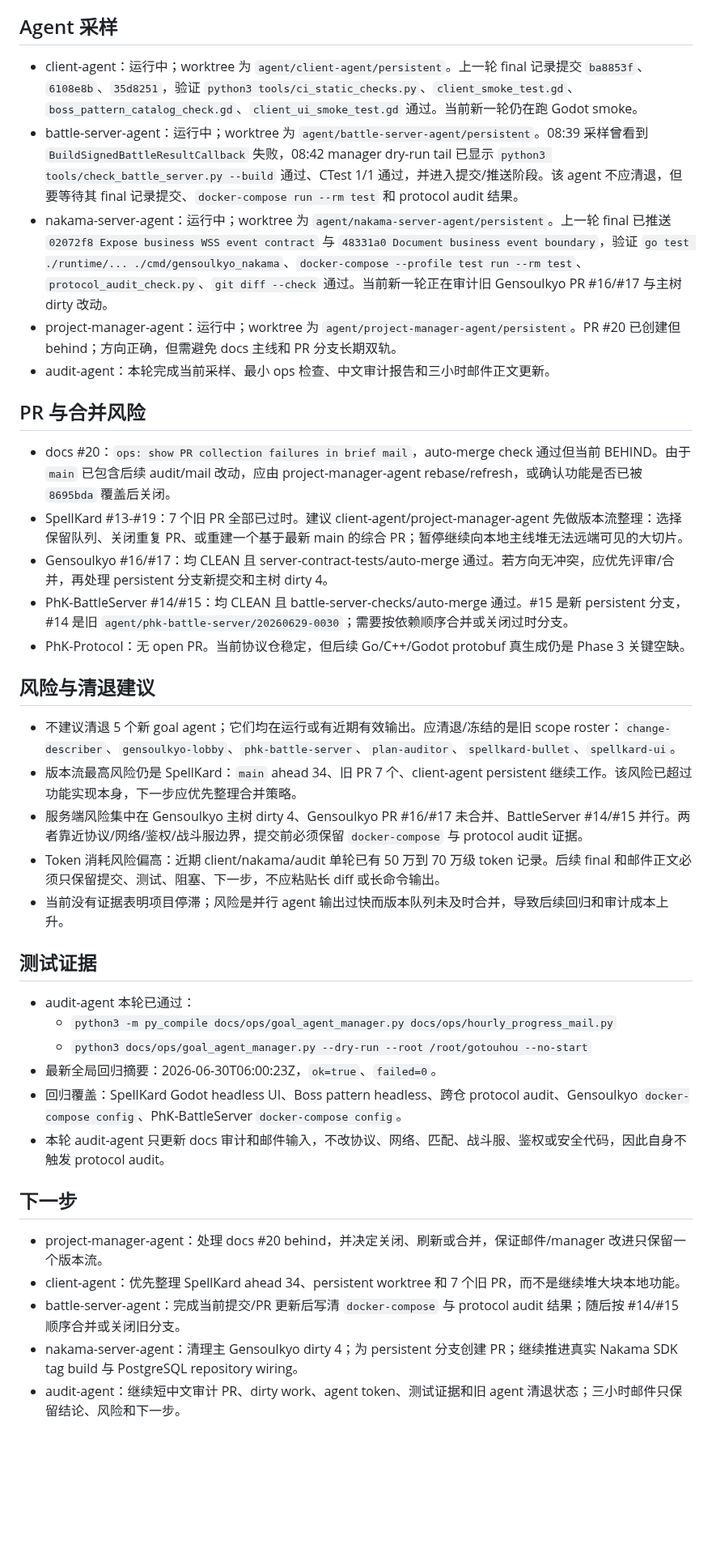
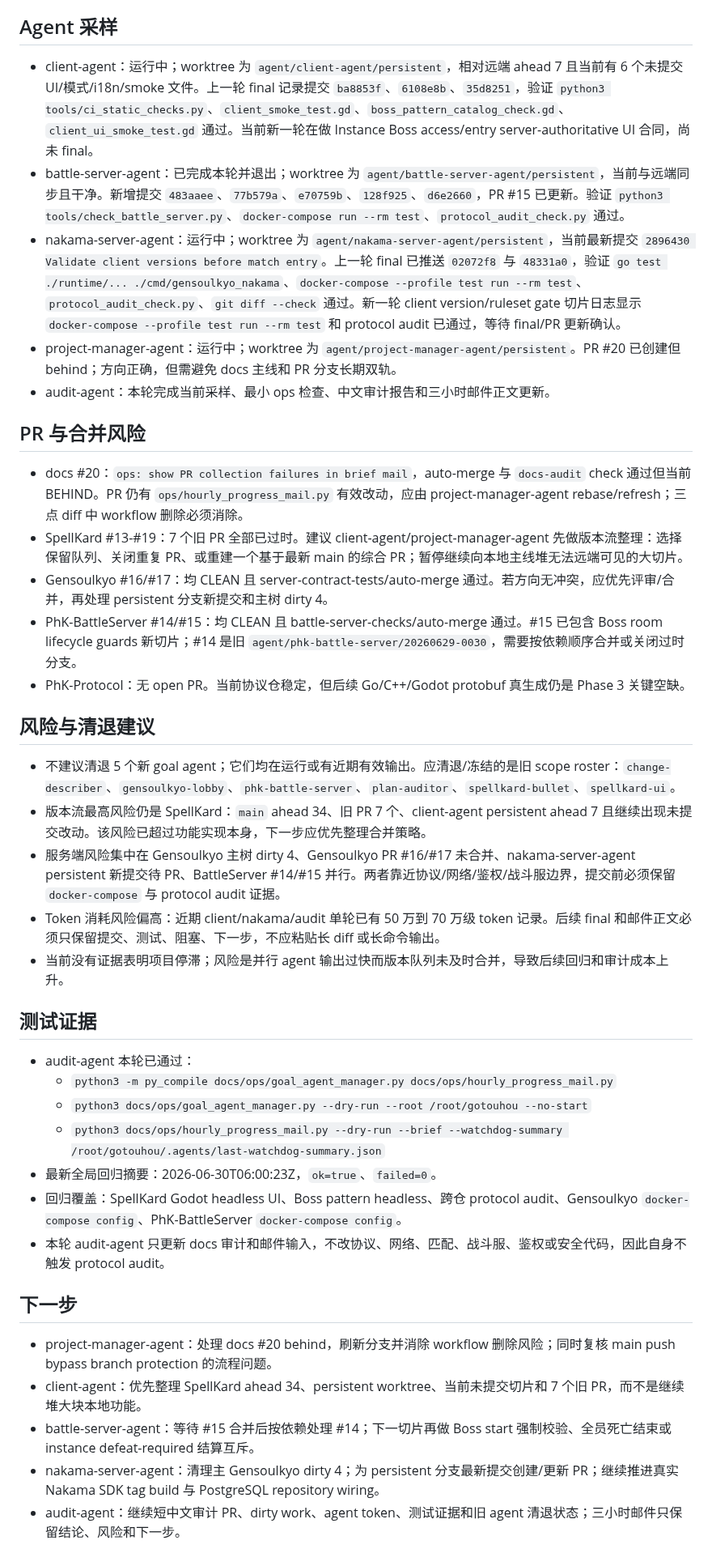
Before and after one commit to Phantasm-Klash/docs, a Markdown page: dev/audits/2026-06-30-audit-agent-phase-report.md, the part around one of its changes. Shown at 81% size. Drawn GitHub-style; blank space fills up the shorter version.

Commit message:
docs: update audit agent live status

```diff
--- a/dev/audits/2026-06-30-audit-agent-phase-report.md
+++ b/dev/audits/2026-06-30-audit-agent-phase-report.md
@@ -20,25 +20,25 @@
 
 ## Agent 采样
 
-- client-agent：运行中；worktree 为 `agent/client-agent/persistent`。上一轮 final 记录提交 `ba8853f`、`6108e8b`、`35d8251`，验证 `python3 tools/ci_static_checks.py`、`client_smoke_test.gd`、`boss_pattern_catalog_check.gd`、`client_ui_smoke_test.gd` 通过。当前新一轮仍在跑 Godot smoke。
-- battle-server-agent：运行中；worktree 为 `agent/battle-server-agent/persistent`。08:39 采样曾看到 `BuildSignedBattleResultCallback` 失败，08:42 manager dry-run tail 已显示 `python3 tools/check_battle_server.py --build` 通过、CTest 1/1 通过，并进入提交/推送阶段。该 agent 不应清退，但要等待其 final 记录提交、`docker-compose run --rm test` 和 protocol audit 结果。
-- nakama-server-agent：运行中；worktree 为 `agent/nakama-server-agent/persistent`。上一轮 final 已推送 `02072f8 Expose business WSS event contract` 与 `48331a0 Document business event boundary`，验证 `go test ./runtime/... ./cmd/gensoulkyo_nakama`、`docker-compose --profile test run --rm test`、`protocol_audit_check.py`、`git diff --check` 通过。当前新一轮正在审计旧 Gensoulkyo PR #16/#17 与主树 dirty 改动。
+- client-agent：运行中；worktree 为 `agent/client-agent/persistent`，相对远端 ahead 7 且当前有 6 个未提交 UI/模式/i18n/smoke 文件。上一轮 final 记录提交 `ba8853f`、`6108e8b`、`35d8251`，验证 `python3 tools/ci_static_checks.py`、`client_smoke_test.gd`、`boss_pattern_catalog_check.gd`、`client_ui_smoke_test.gd` 通过。当前新一轮在做 Instance Boss access/entry server-authoritative UI 合同，尚未 final。
+- battle-server-agent：已完成本轮并退出；worktree 为 `agent/battle-server-agent/persistent`，当前与远端同步且干净。新增提交 `483aaee`、`77b579a`、`e70759b`、`128f925`、`d6e2660`，PR #15 已更新。验证 `python3 tools/check_battle_server.py`、`docker-compose run --rm test`、`protocol_audit_check.py` 通过。
+- nakama-server-agent：运行中；worktree 为 `agent/nakama-server-agent/persistent`，当前最新提交 `2896430 Validate client versions before match entry`。上一轮 final 已推送 `02072f8` 与 `48331a0`，验证 `go test ./runtime/... ./cmd/gensoulkyo_nakama`、`docker-compose --profile test run --rm test`、`protocol_audit_check.py`、`git diff --check` 通过。新一轮 client version/ruleset gate 切片日志显示 `docker-compose --profile test run --rm test` 和 protocol audit 已通过，等待 final/PR 更新确认。
 - project-manager-agent：运行中；worktree 为 `agent/project-manager-agent/persistent`。PR #20 已创建但 behind；方向正确，但需避免 docs 主线和 PR 分支长期双轨。
 - audit-agent：本轮完成当前采样、最小 ops 检查、中文审计报告和三小时邮件正文更新。
 
 ## PR 与合并风险
 
-- docs #20：`ops: show PR collection failures in brief mail`，auto-merge check 通过但当前 BEHIND。由于 `main` 已包含后续 audit/mail 改动，应由 project-manager-agent rebase/refresh，或确认功能是否已被 `8695bda` 覆盖后关闭。
+- docs #20：`ops: show PR collection failures in brief mail`，auto-merge 与 `docs-audit` check 通过但当前 BEHIND。PR 仍有 `ops/hourly_progress_mail.py` 有效改动，应由 project-manager-agent rebase/refresh；三点 diff 中 workflow 删除必须消除。
 - SpellKard #13-#19：7 个旧 PR 全部已过时。建议 client-agent/project-manager-agent 先做版本流整理：选择保留队列、关闭重复 PR、或重建一个基于最新 main 的综合 PR；暂停继续向本地主线堆无法远端可见的大切片。
 - Gensoulkyo #16/#17：均 CLEAN 且 server-contract-tests/auto-merge 通过。若方向无冲突，应优先评审/合并，再处理 persistent 分支新提交和主树 dirty 4。
-- PhK-BattleServer #14/#15：均 CLEAN 且 battle-server-checks/auto-merge 通过。#15 是新 persistent 分支，#14 是旧 `agent/phk-battle-server/20260629-0030`；需要按依赖顺序合并或关闭过时分支。
+- PhK-BattleServer #14/#15：均 CLEAN 且 battle-server-checks/auto-merge 通过。#15 已包含 Boss room lifecycle guards 新切片；#14 是旧 `agent/phk-battle-server/20260629-0030`，需要按依赖顺序合并或关闭过时分支。
 - PhK-Protocol：无 open PR。当前协议仓稳定，但后续 Go/C++/Godot protobuf 真生成仍是 Phase 3 关键空缺。
 
 ## 风险与清退建议
 
 - 不建议清退 5 个新 goal agent；它们均在运行或有近期有效输出。应清退/冻结的是旧 scope roster：`change-describer`、`gensoulkyo-lobby`、`phk-battle-server`、`plan-auditor`、`spellkard-bullet`、`spellkard-ui`。
-- 版本流最高风险仍是 SpellKard：`main` ahead 34、旧 PR 7 个、client-agent persistent 继续工作。该风险已超过功能实现本身，下一步应优先整理合并策略。
-- 服务端风险集中在 Gensoulkyo 主树 dirty 4、Gensoulkyo PR #16/#17 未合并、BattleServer #14/#15 并行。两者靠近协议/网络/鉴权/战斗服边界，提交前必须保留 `docker-compose` 与 protocol audit 证据。
+- 版本流最高风险仍是 SpellKard：`main` ahead 34、旧 PR 7 个、client-agent persistent ahead 7 且继续出现未提交改动。该风险已超过功能实现本身，下一步应优先整理合并策略。
+- 服务端风险集中在 Gensoulkyo 主树 dirty 4、Gensoulkyo PR #16/#17 未合并、nakama-server-agent persistent 新提交待 PR、BattleServer #14/#15 并行。两者靠近协议/网络/鉴权/战斗服边界，提交前必须保留 `docker-compose` 与 protocol audit 证据。
 - Token 消耗风险偏高：近期 client/nakama/audit 单轮已有 50 万到 70 万级 token 记录。后续 final 和邮件正文必须只保留提交、测试、阻塞、下一步，不应粘贴长 diff 或长命令输出。
 - 当前没有证据表明项目停滞；风险是并行 agent 输出过快而版本队列未及时合并，导致后续回归和审计成本上升。
 
@@ -47,14 +47,15 @@
 - audit-agent 本轮已通过：
   - `python3 -m py_compile docs/ops/goal_agent_manager.py docs/ops/hourly_progress_mail.py`
   - `python3 docs/ops/goal_agent_manager.py --dry-run --root /root/gotouhou --no-start`
+  - `python3 docs/ops/hourly_progress_mail.py --dry-run --brief --watchdog-summary /root/gotouhou/.agents/last-watchdog-summary.json`
 - 最新全局回归摘要：2026-06-30T06:00:23Z，`ok=true`、`failed=0`。
 - 回归覆盖：SpellKard Godot headless UI、Boss pattern headless、跨仓 protocol audit、Gensoulkyo `docker-compose config`、PhK-BattleServer `docker-compose config`。
 - 本轮 audit-agent 只更新 docs 审计和邮件输入，不改协议、网络、匹配、战斗服、鉴权或安全代码，因此自身不触发 protocol audit。
 
 ## 下一步
 
-- project-manager-agent：处理 docs #20 behind，并决定关闭、刷新或合并，保证邮件/manager 改进只保留一个版本流。
-- client-agent：优先整理 SpellKard ahead 34、persistent worktree 和 7 个旧 PR，而不是继续堆大块本地功能。
-- battle-server-agent：完成当前提交/PR 更新后写清 `docker-compose` 与 protocol audit 结果；随后按 #14/#15 顺序合并或关闭旧分支。
-- nakama-server-agent：清理主 Gensoulkyo dirty 4；为 persistent 分支创建 PR；继续推进真实 Nakama SDK tag build 与 PostgreSQL repository wiring。
+- project-manager-agent：处理 docs #20 behind，刷新分支并消除 workflow 删除风险；同时复核 main push bypass branch protection 的流程问题。
+- client-agent：优先整理 SpellKard ahead 34、persistent worktree、当前未提交切片和 7 个旧 PR，而不是继续堆大块本地功能。
+- battle-server-agent：等待 #15 合并后按依赖处理 #14；下一切片再做 Boss start 强制校验、全员死亡结束或 instance defeat-required 结算互斥。
+- nakama-server-agent：清理主 Gensoulkyo dirty 4；为 persistent 分支最新提交创建/更新 PR；继续推进真实 Nakama SDK tag build 与 PostgreSQL repository wiring。
 - audit-agent：继续短中文审计 PR、dirty work、agent token、测试证据和旧 agent 清退状态；三小时邮件只保留结论、风险和下一步。
```
Also changed, not shown: other parts of dev/audits/2026-06-30-audit-agent-phase-report.md (+2 -2 lines).
